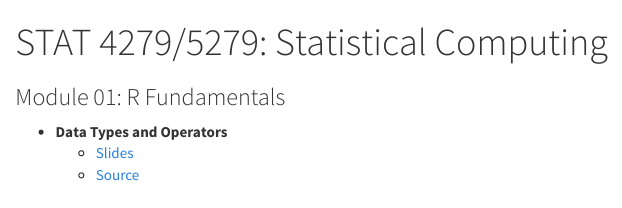
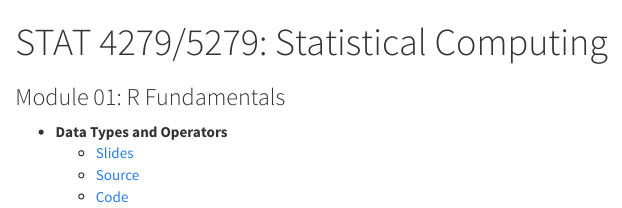
Before and after one commit to lbchu/stat4279-5279, an R Markdown document (index.Rmd): the page in a window 1100 px wide, from its top. The pictures show the output file index.html that the author committed with the source, opened offline.

Commit message:
minor changes

```diff
--- a/index.Rmd
+++ b/index.Rmd
@@ -11,3 +11,4 @@ output:
 - **Data Types and Operators**
   - [Slides](1-Fundamentals/R_Basics.html)
   - [Source](1-Fundamentals/R_Basics.Rmd)
+  - [Code](1-Fundamentals/code_R_Basics.R)
```
Also changed, not shown: index.html.
